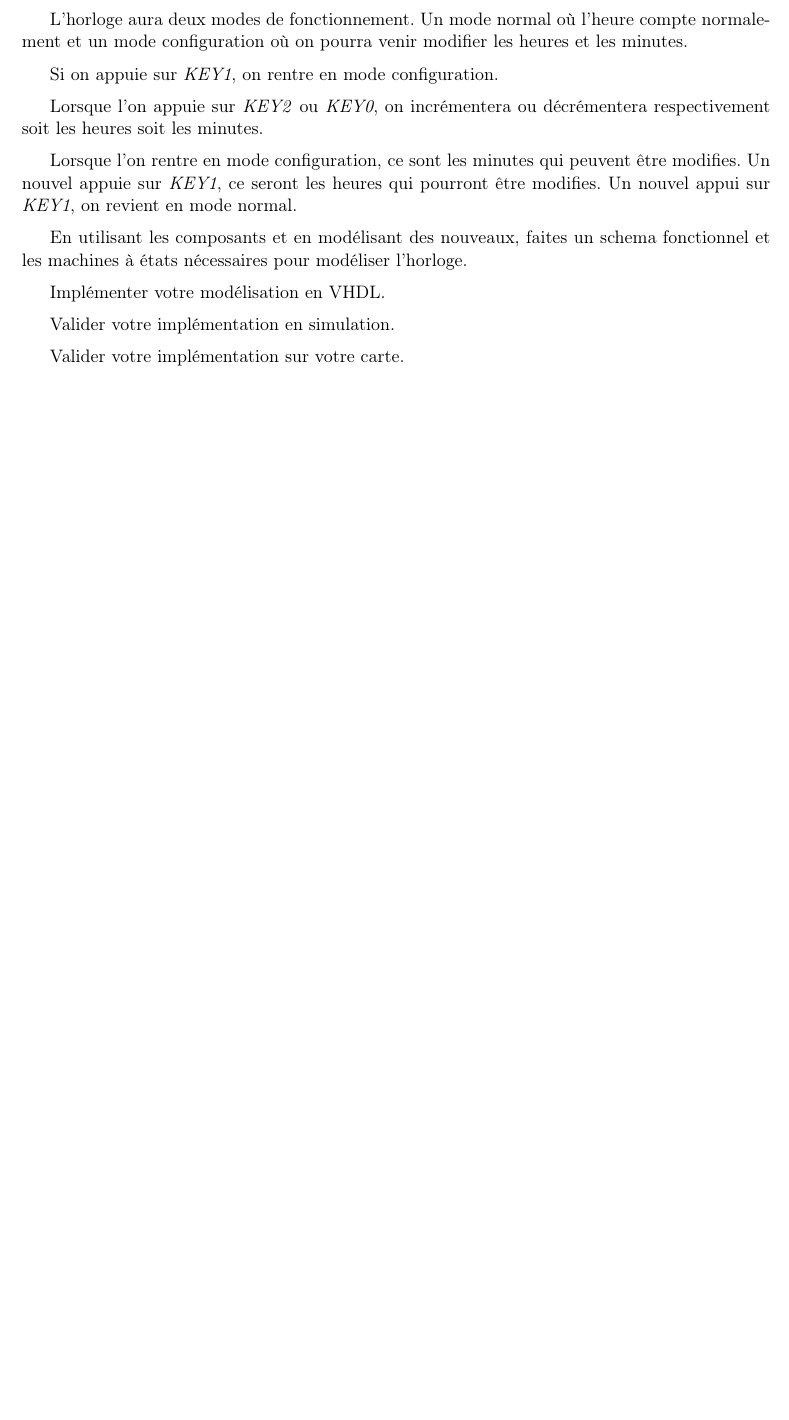
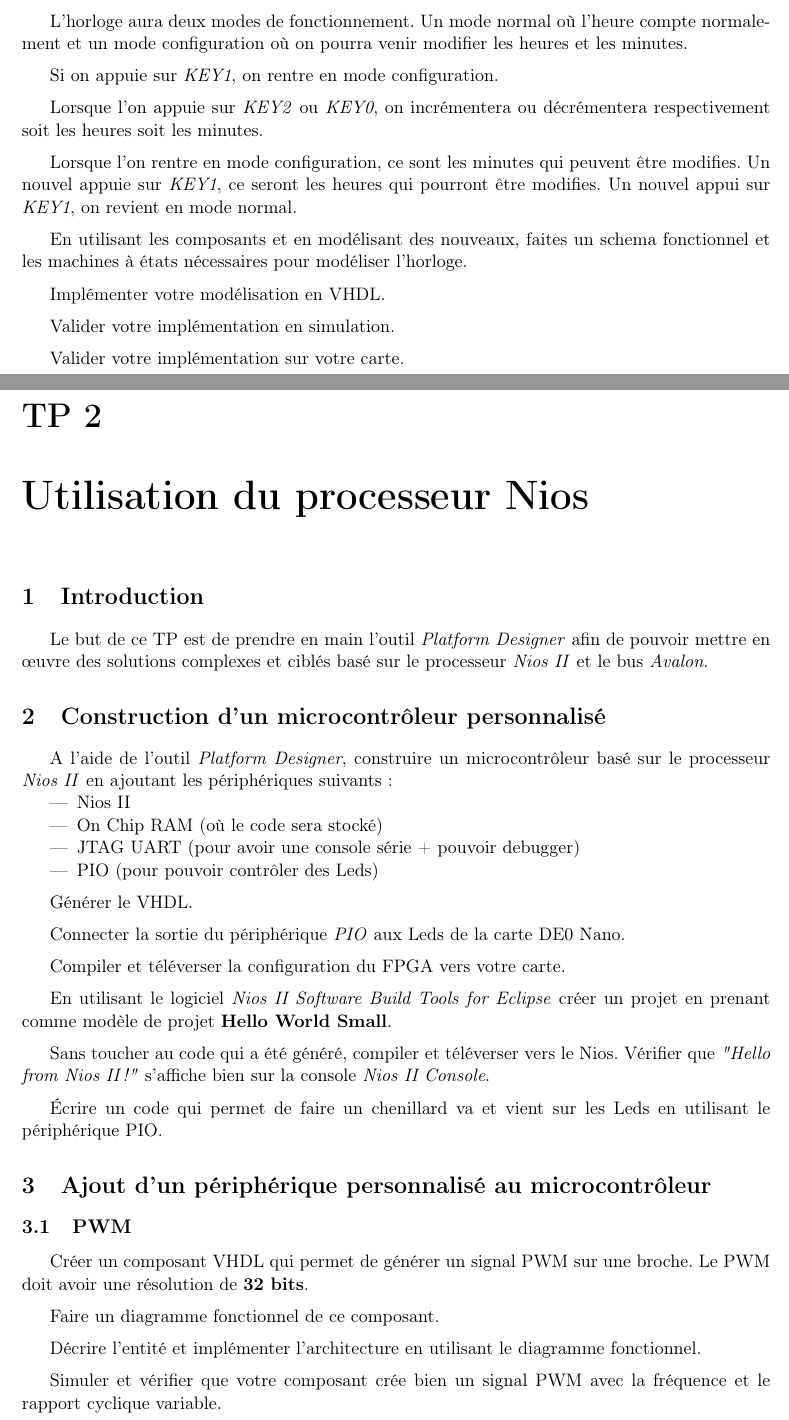
Before and after one commit to Master-EEA-SME/smos_cahier_de_tp_vhdl, a LaTeX document (CahierDeTP/main.tex, which reads CahierDeTP/src/01-Content.tex, CahierDeTP/src/config/constants.tex): part of page 4 of 4 before the commit and two parts of pages 4 and 5 of 6 after it, the two joined at a grey line, cut so that both start at the same text, the shorter picture padded with empty space. Compiled offline with pdfLaTeX.

Commit message:
ajout Platform designer

```diff
--- a/CahierDeTP/main.tex
+++ b/CahierDeTP/main.tex
@@ -10,6 +10,7 @@
 \usepackage{float}
 \usepackage{tikz-timing}
 \usepackage{todonotes}
+\usepackage{bytefield}
 \usetikztiminglibrary[rising arrows]{clockarrows}
 
 \renewcommand{\thesection}{\arabic{section}}
--- a/CahierDeTP/src/01-Content.tex
+++ b/CahierDeTP/src/01-Content.tex
@@ -170,3 +169,58 @@ Valider votre implémentation en simulation.
 \medskip
 
 Valider votre implémentation sur votre carte.
+
+\chapter{Utilisation du processeur Nios}
+\section{Introduction}
+Le but de ce TP est de prendre en main l'outil \textit{Platform Designer} afin de pouvoir mettre en œuvre des solutions complexes et ciblés basé sur le processeur \textit{Nios II} et le bus \textit{Avalon}.
+
+
+\section{Construction d'un microcontrôleur personnalisé}
+\label{sec:BuildMCU}
+A l'aide de l'outil \textit{Platform Designer}, construire un microcontrôleur basé sur le processeur \textit{Nios II} en ajoutant les périphériques suivants :
+\begin{itemize}
+    \item Nios II
+    \item On Chip RAM (où le code sera stocké)
+    \item JTAG UART (pour avoir une console série + pouvoir debugger)
+    \item PIO (pour pouvoir contrôler des Leds)
+\end{itemize}
+
+\medskip
+
+Générer le VHDL.
+
+\medskip
+
+Connecter la sortie du périphérique \textit{PIO} aux Leds de la carte DE0 Nano.
+
+\medskip
+
+Compiler et téléverser la configuration du FPGA vers votre carte.
+
+\medskip
+
+En utilisant le logiciel \textit{Nios II Software Build Tools for Eclipse} créer un projet en prenant comme modèle de projet \textbf{Hello World Small}.
+
+\medskip
+
+Sans toucher au code qui a été généré, compiler et téléverser vers le Nios. Vérifier que \textit{"Hello from Nios II!"} s'affiche bien sur la console \textit{Nios II Console}.
+
+\medskip
+
+Écrire un code qui permet de faire un chenillard va et vient sur les Leds en utilisant le périphérique PIO.
+
+\section{Ajout d'un périphérique personnalisé au microcontrôleur}
+\subsection{PWM}
+Créer un composant VHDL qui permet de générer un signal PWM sur une broche. Le PWM doit avoir une résolution de \textbf{32 bits}.
+
+\medskip
+
+Faire un diagramme fonctionnel de ce composant.
+
+\medskip
+
+Décrire l'entité et implémenter l'architecture en utilisant le diagramme fonctionnel.
+
+\medskip
+
+Simuler et vérifier que votre composant crée bien un signal PWM avec la fréquence et le rapport cyclique variable.
--- a/CahierDeTP/src/config/constants.tex
+++ b/CahierDeTP/src/config/constants.tex
@@ -1,3 +1,4 @@
+\addto\captionsfrench{\renewcommand{\chaptername}{TP}}
 \newcommand\formation{M2 EEA}
 \newcommand\speciality{SME}
 \newcommand\subject{Synthese et mise en oeuvre des systèmes}
```
Also changed, not shown: CahierDeTP/src/01-Content.tex (39 more changed lines).
